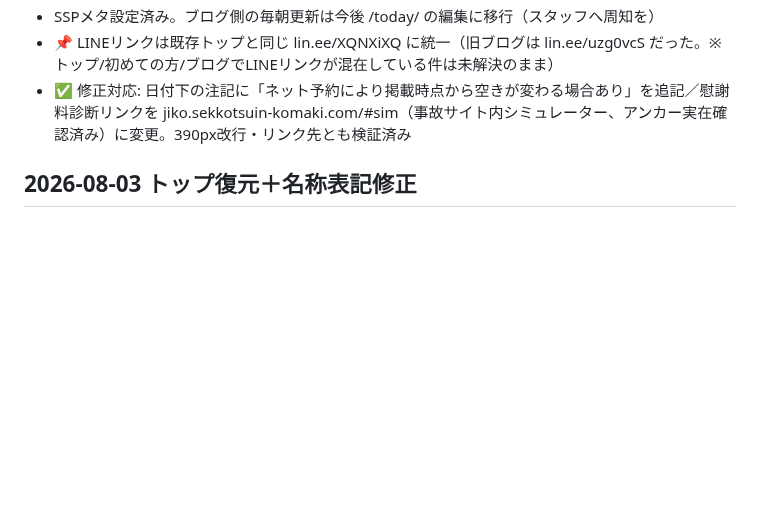
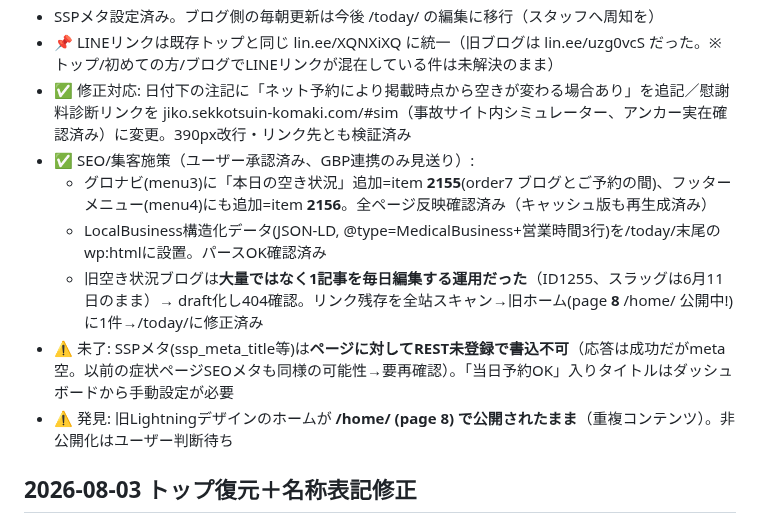
Before and after one commit to BoneTechGroup/btg-komaki-site, a Markdown page: 作業メモ.md, the part around the change. Drawn GitHub-style; blank space fills up the shorter version.

Commit message:
作業メモ: 空き状況ページSEO施策(ナビ追加/JSON-LD/旧記事整理)とSSPメタREST不可の発見を記録
Co-Authored-By: Claude Fable 5 <noreply@anthropic.com>

```diff
--- a/作業メモ.md
+++ b/作業メモ.md
@@ -13,6 +13,12 @@
 - SSPメタ設定済み。ブログ側の毎朝更新は今後 /today/ の編集に移行（スタッフへ周知を）
 - 📌 LINEリンクは既存トップと同じ lin.ee/XQNXiXQ に統一（旧ブログは lin.ee/uzg0vcS だった。※トップ/初めての方/ブログでLINEリンクが混在している件は未解決のまま）
 - ✅ 修正対応: 日付下の注記に「ネット予約により掲載時点から空きが変わる場合あり」を追記／慰謝料診断リンクを jiko.sekkotsuin-komaki.com/#sim（事故サイト内シミュレーター、アンカー実在確認済み）に変更。390px改行・リンク先とも検証済み
+- ✅ SEO/集客施策（ユーザー承認済み、GBP連携のみ見送り）:
+  - グロナビ(menu3)に「本日の空き状況」追加=item **2155**(order7 ブログとご予約の間)、フッターメニュー(menu4)にも追加=item **2156**。全ページ反映確認済み（キャッシュ版も再生成済み）
+  - LocalBusiness構造化データ(JSON-LD, @type=MedicalBusiness+営業時間3行)を/today/末尾のwp:htmlに設置。パースOK確認済み
+  - 旧空き状況ブログは**大量ではなく1記事を毎日編集する運用だった**（ID1255、スラッグは6月11日のまま）→ draft化し404確認。リンク残存を全站スキャン→旧ホーム(page **8** /home/ 公開中!)に1件→/today/に修正済み
+- ⚠️ 未了: SSPメタ(ssp_meta_title等)は**ページに対してREST未登録で書込不可**（応答は成功だがmeta空。以前の症状ページSEOメタも同様の可能性→要再確認）。「当日予約OK」入りタイトルはダッシュボードから手動設定が必要
+- ⚠️ 発見: 旧Lightningデザインのホームが **/home/ (page 8) で公開されたまま**（重複コンテンツ）。非公開化はユーザー判断待ち
 
 ## 2026-08-03 トップ復元＋名称表記修正
 - ✅ 空き状況バナーのスマホの光もや解消: 画像を再処理（flood-fill閾値70で焼き込み影ごと除去→avail-banner-clean.png=メディアID2129）＋光パルスを控えめに調整（blur30/α.5→blur20/α.36）。375pxで下のINFORMATIONと重ならないことを計測確認
```
